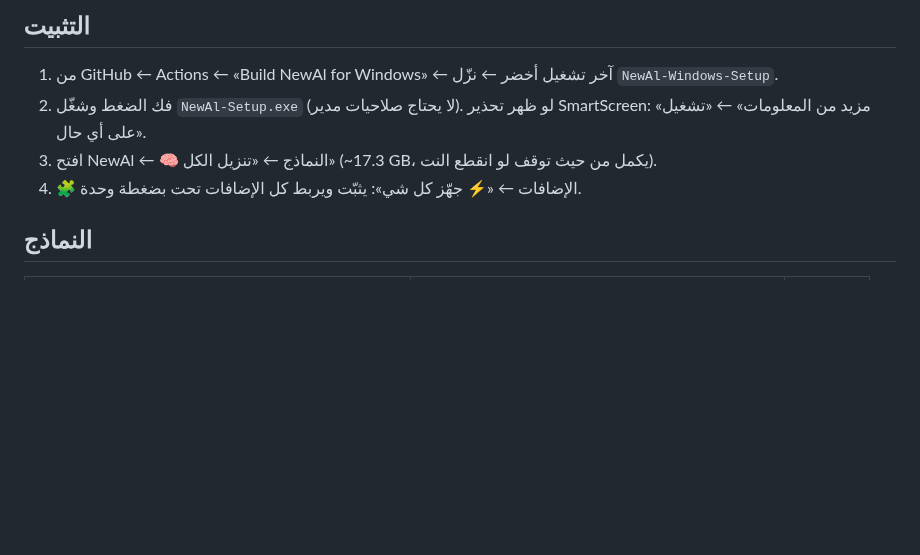
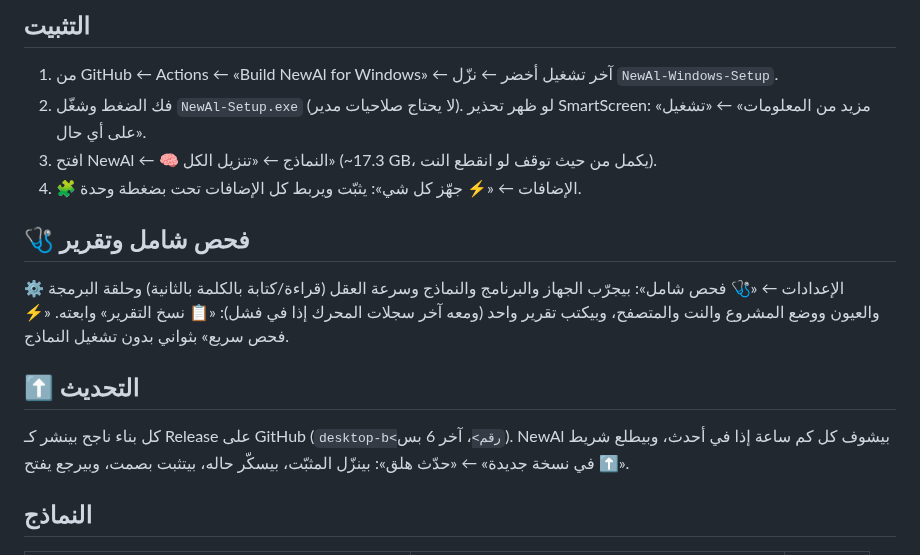
Before and after one commit to Musabgpt/NewAl, a Markdown page: desktop/README.md, the part around the change. Rendered like a GitHub page; blank space fills up the shorter version.

```diff
--- a/desktop/README.md
+++ b/desktop/README.md
@@ -8,6 +8,15 @@
 2. فك الضغط وشغّل `NewAl-Setup.exe` (لا يحتاج صلاحيات مدير). لو ظهر تحذير SmartScreen: «مزيد من المعلومات» ← «تشغيل على أي حال».
 3. افتح NewAl ← 🧠 النماذج ← «تنزيل الكل» (~17.3 GB، يكمل من حيث توقف لو انقطع النت).
 4. 🧩 الإضافات ← «⚡ جهّز كل شي»: يثبّت ويربط كل الإضافات تحت بضغطة وحدة.
+
+## 🩺 فحص شامل وتقرير
+⚙ الإعدادات ← «🩺 فحص شامل»: بيجرّب الجهاز والبرنامج والنماذج وسرعة العقل (قراءة/كتابة بالكلمة بالثانية) وحلقة البرمجة
+والعيون ووضع المشروع والنت والمتصفح، وبيكتب تقرير واحد (ومعه آخر سجلات المحرك إذا في فشل): «📋 نسخ التقرير» وابعته.
+«⚡ فحص سريع» بثواني بدون تشغيل النماذج.
+
+## ⬆ التحديث
+كل بناء ناجح بينشر كـ Release على GitHub (`desktop-b<رقم>`، آخر 6 بس). NewAl بيشوف كل كم ساعة إذا في أحدث، وبيطلع شريط
+«⬆ في نسخة جديدة» ← «حدّث هلق»: بينزّل المثبّت، بيسكّر حاله، بيتثبت بصمت، وبيرجع يفتح.
 
 ## النماذج
 | الدور | النموذج | الحجم |
```
Also changed, not shown: desktop/assets/selftest-error.png (added), 13 other files.
